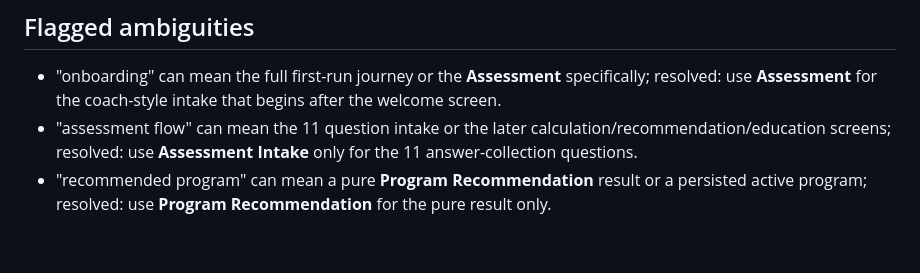
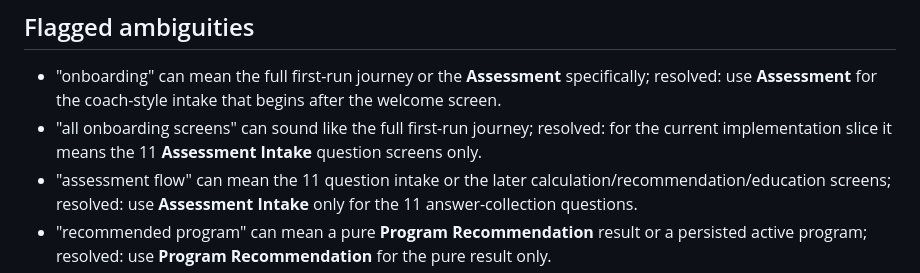
Before and after one commit to dimitarradulov/one-set, a Markdown page: CONTEXT.md, the part around the change. Drawn GitHub-style; blank space fills up the shorter version.

Commit message:
Clarify terminology in CONTEXT.md

```diff
--- a/CONTEXT.md
+++ b/CONTEXT.md
@@ -68,5 +68,6 @@ _Avoid_: AI recommendation, persisted program assignment
 ## Flagged ambiguities
 
 - "onboarding" can mean the full first-run journey or the **Assessment** specifically; resolved: use **Assessment** for the coach-style intake that begins after the welcome screen.
+- "all onboarding screens" can sound like the full first-run journey; resolved: for the current implementation slice it means the 11 **Assessment Intake** question screens only.
 - "assessment flow" can mean the 11 question intake or the later calculation/recommendation/education screens; resolved: use **Assessment Intake** only for the 11 answer-collection questions.
 - "recommended program" can mean a pure **Program Recommendation** result or a persisted active program; resolved: use **Program Recommendation** for the pure result only.
```
